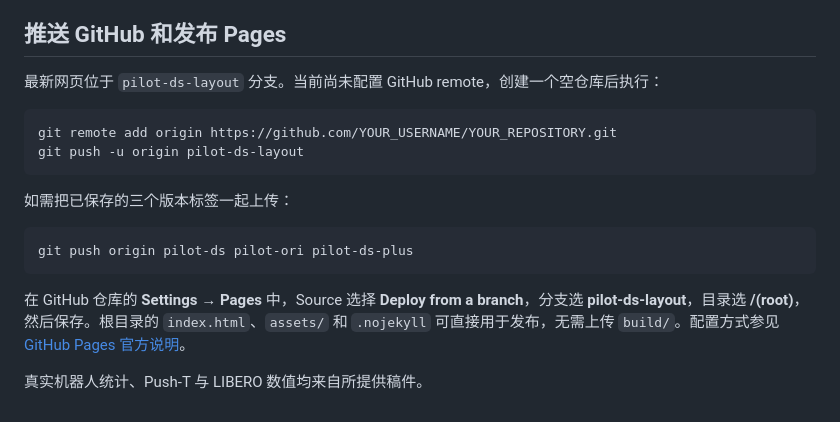
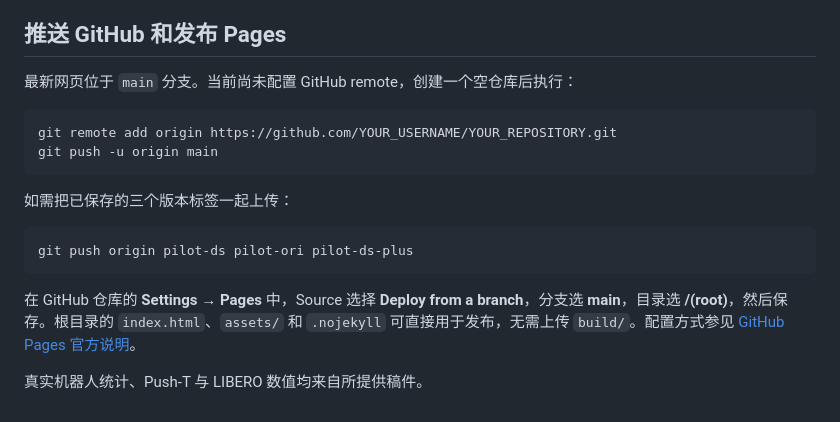
Before and after one commit to PILOT-planner/PILOT-planner.github.io, a Markdown page: README.md, the part around the change. GitHub-like rendering.

Commit message:
Update GitHub publishing instructions for main branch

````diff
--- a/README.md
+++ b/README.md
@@ -96,11 +96,11 @@ python3 scripts/export_site.py
 
 ## 推送 GitHub 和发布 Pages
 
-最新网页位于 `pilot-ds-layout` 分支。当前尚未配置 GitHub remote，创建一个空仓库后执行：
+最新网页位于 `main` 分支。当前尚未配置 GitHub remote，创建一个空仓库后执行：
 
 ```bash
 git remote add origin https://github.com/YOUR_USERNAME/YOUR_REPOSITORY.git
-git push -u origin pilot-ds-layout
+git push -u origin main
 ```
 
 如需把已保存的三个版本标签一起上传：
@@ -109,6 +109,6 @@ git push -u origin pilot-ds-layout
 git push origin pilot-ds pilot-ori pilot-ds-plus
 ```
 
-在 GitHub 仓库的 **Settings → Pages** 中，Source 选择 **Deploy from a branch**，分支选 **pilot-ds-layout**，目录选 **/(root)**，然后保存。根目录的 `index.html`、`assets/` 和 `.nojekyll` 可直接用于发布，无需上传 `build/`。配置方式参见 [GitHub Pages 官方说明](https://docs.github.com/en/pages/getting-started-with-github-pages/configuring-a-publishing-source-for-your-github-pages-site)。
+在 GitHub 仓库的 **Settings → Pages** 中，Source 选择 **Deploy from a branch**，分支选 **main**，目录选 **/(root)**，然后保存。根目录的 `index.html`、`assets/` 和 `.nojekyll` 可直接用于发布，无需上传 `build/`。配置方式参见 [GitHub Pages 官方说明](https://docs.github.com/en/pages/getting-started-with-github-pages/configuring-a-publishing-source-for-your-github-pages-site)。
 
 真实机器人统计、Push-T 与 LIBERO 数值均来自所提供稿件。
````
